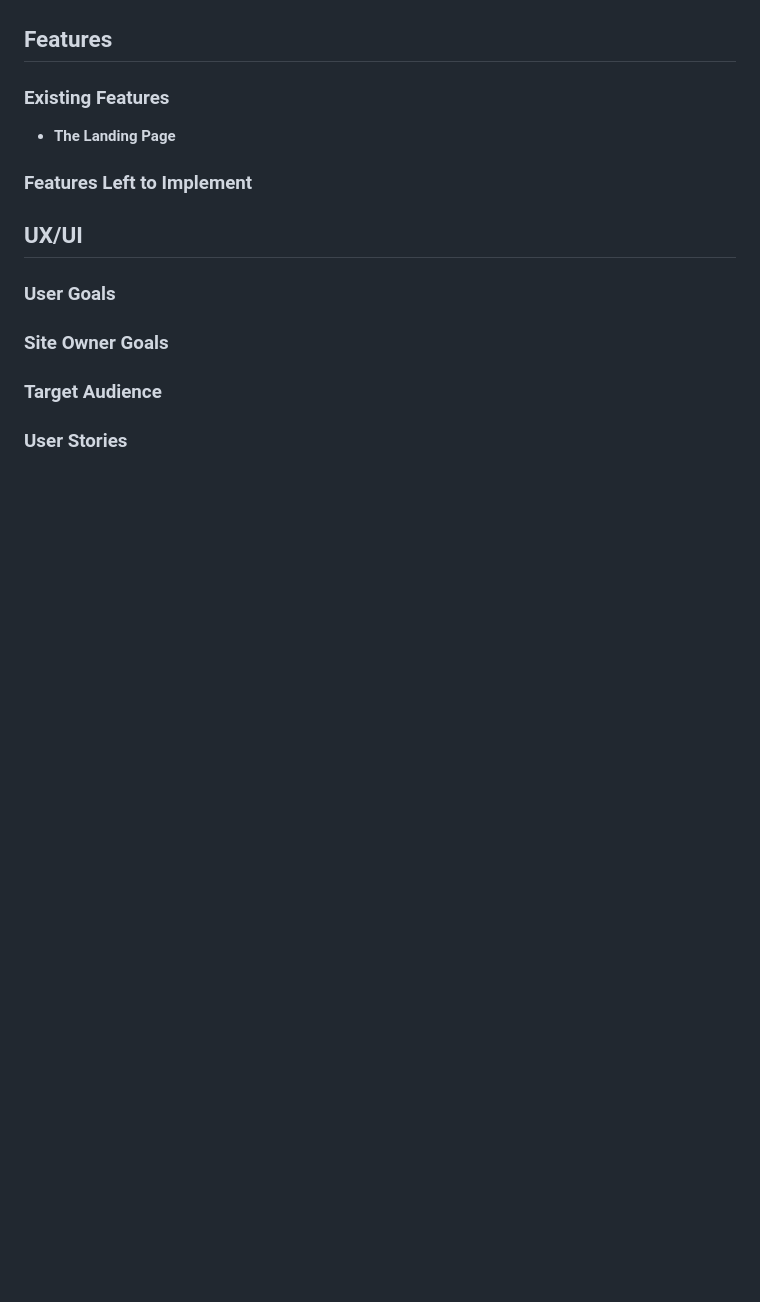
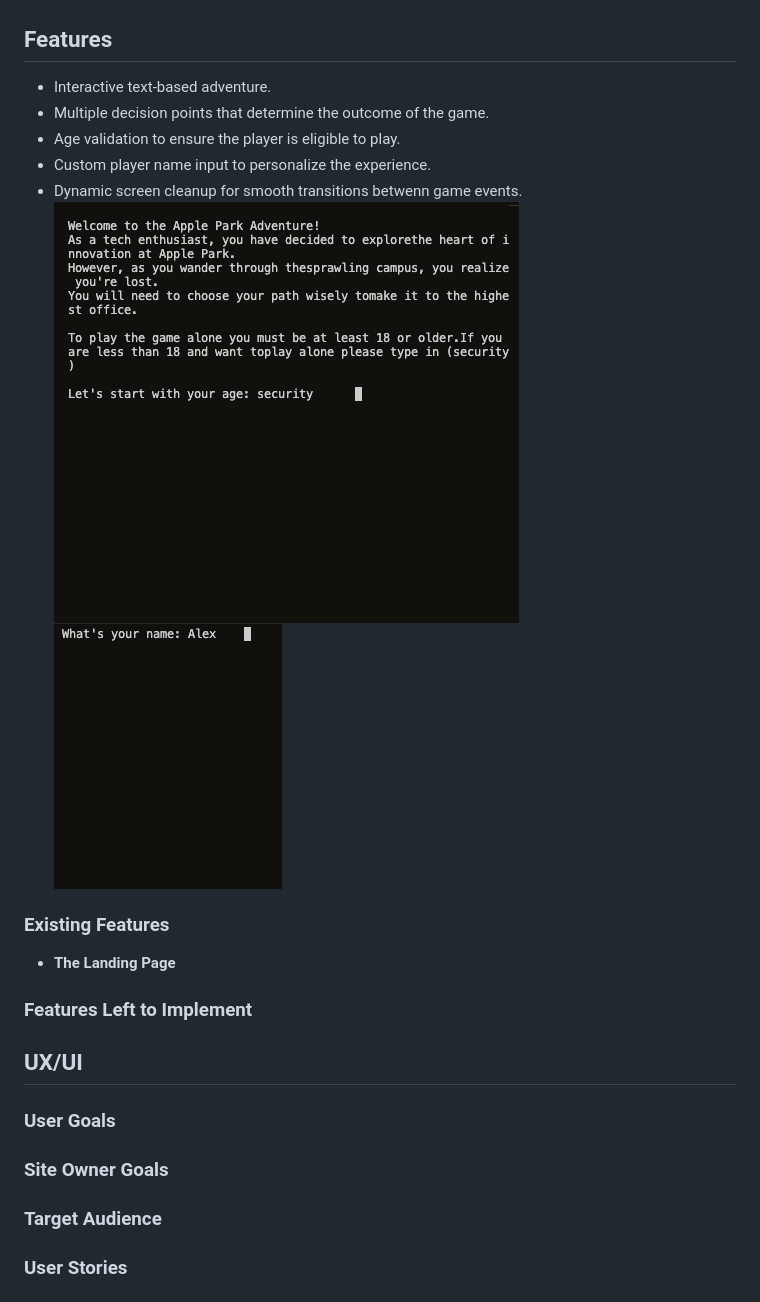
Before and after one commit to ZakariyeNor/VisionaryVenture, a Markdown page: README.md, the part around the change. GitHub-like rendering; pictures changed too: assets/mockups/clear.png (added), assets/mockups/player_validation.png (added); blank space fills up the shorter version.

Commit message:
add mockups

```diff
--- a/README.md
+++ b/README.md
@@ -7,6 +7,12 @@ Apple Park Adventure is a text-based adventure game that takes place in the icon
 
 ## Features
 
+- Interactive text-based adventure.
+- Multiple decision points that determine the outcome of the game.
+- Age validation to ensure the player is eligible to play.
+- Custom player name input to personalize the experience.
+- Dynamic screen cleanup for smooth transitions betwenn game events.
+![Responsive design](/assets/mockups/player_validation.png) ![Responsive design](/assets/mockups/clear.png)
 ### Existing Features
 
 - __The Landing Page__
```
